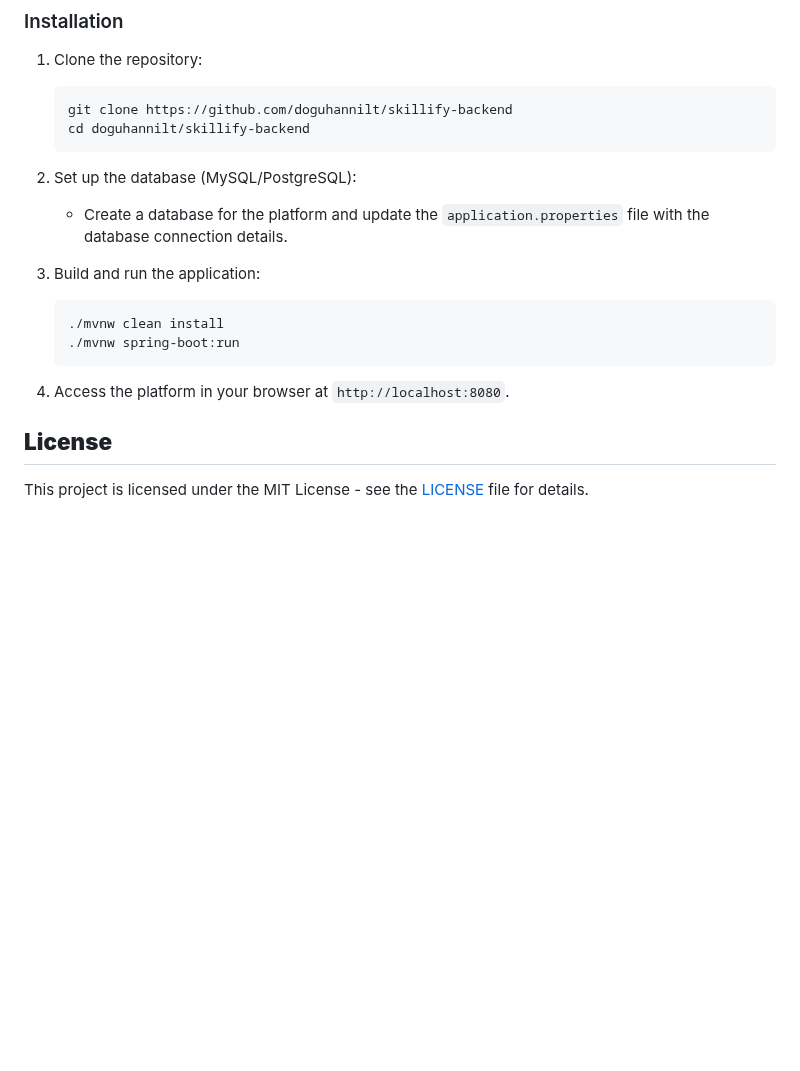
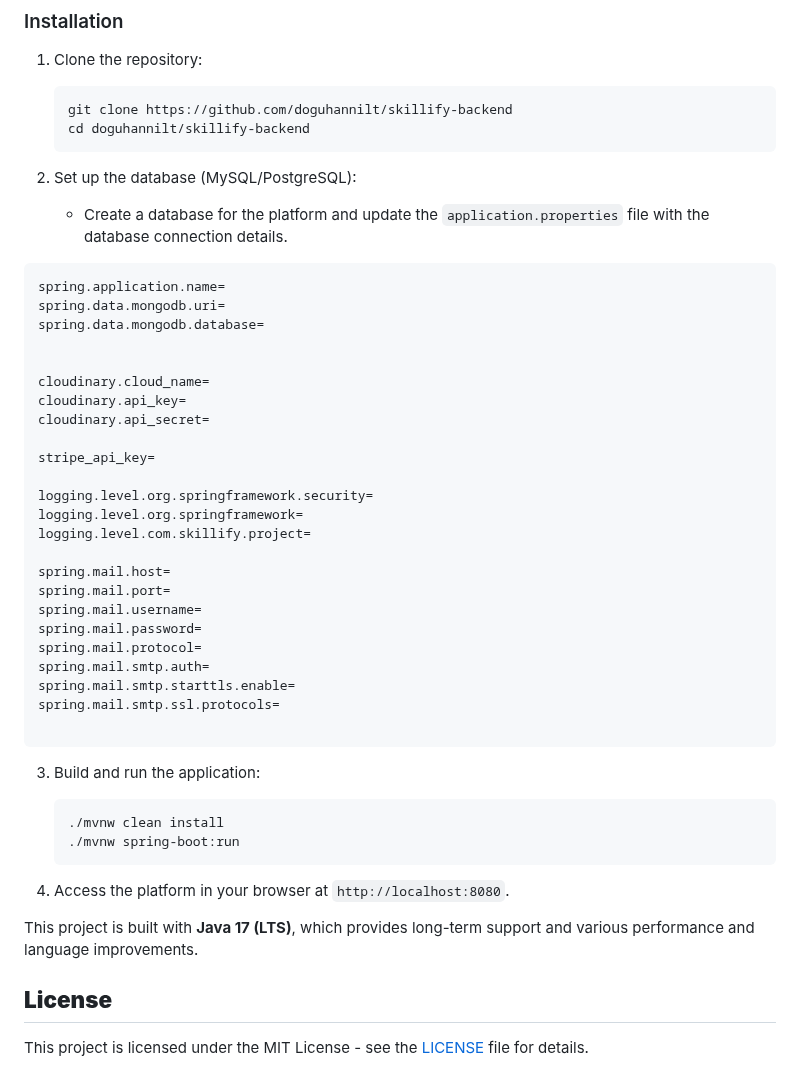
Before and after one commit to Doguhannilt/Skillify-Backend, a Markdown page: README.md, the part around the change. Rendered like a GitHub page; blank space fills up the shorter version.

````diff
--- a/README.md
+++ b/README.md
@@ -164,6 +164,33 @@ This repository contains the code for an Online Course Management Platform devel
 2. Set up the database (MySQL/PostgreSQL):
    - Create a database for the platform and update the `application.properties` file with the database connection details.
 
+```
+spring.application.name=
+spring.data.mongodb.uri=
+spring.data.mongodb.database=
+
+
+cloudinary.cloud_name=
+cloudinary.api_key=
+cloudinary.api_secret=
+
+stripe_api_key=
+
+logging.level.org.springframework.security=
+logging.level.org.springframework=
+logging.level.com.skillify.project=
+
+spring.mail.host=
+spring.mail.port=
+spring.mail.username=
+spring.mail.password=
+spring.mail.protocol=
+spring.mail.smtp.auth=
+spring.mail.smtp.starttls.enable=
+spring.mail.smtp.ssl.protocols=
+
+```
+
 3. Build and run the application:
 
    ```bash
@@ -173,6 +200,9 @@ This repository contains the code for an Online Course Management Platform devel
 
 4. Access the platform in your browser at `http://localhost:8080`.
 
+This project is built with **Java 17 (LTS)**, which provides long-term support and various performance and language improvements.
+
+
 
 ## **License**
 
````
